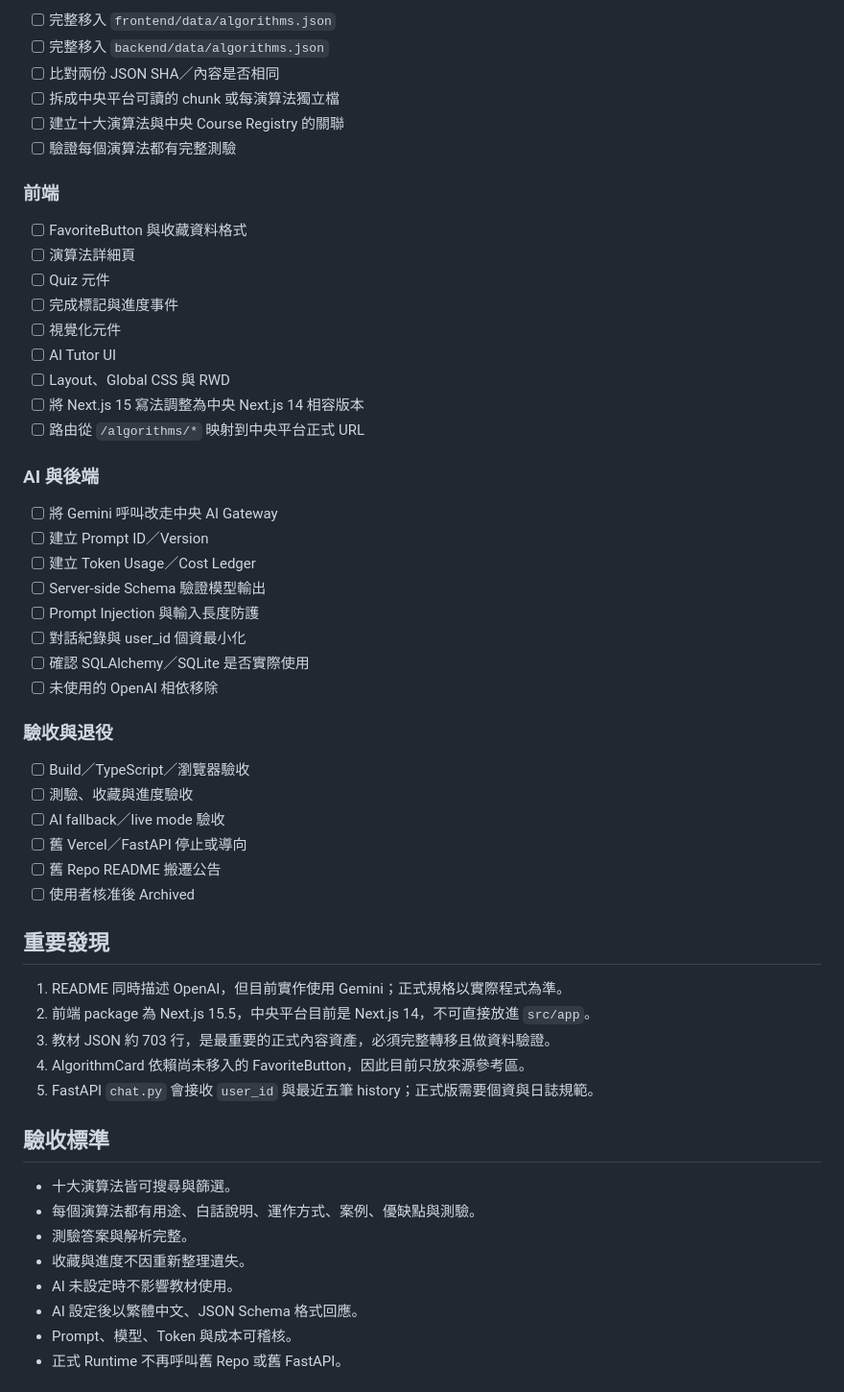
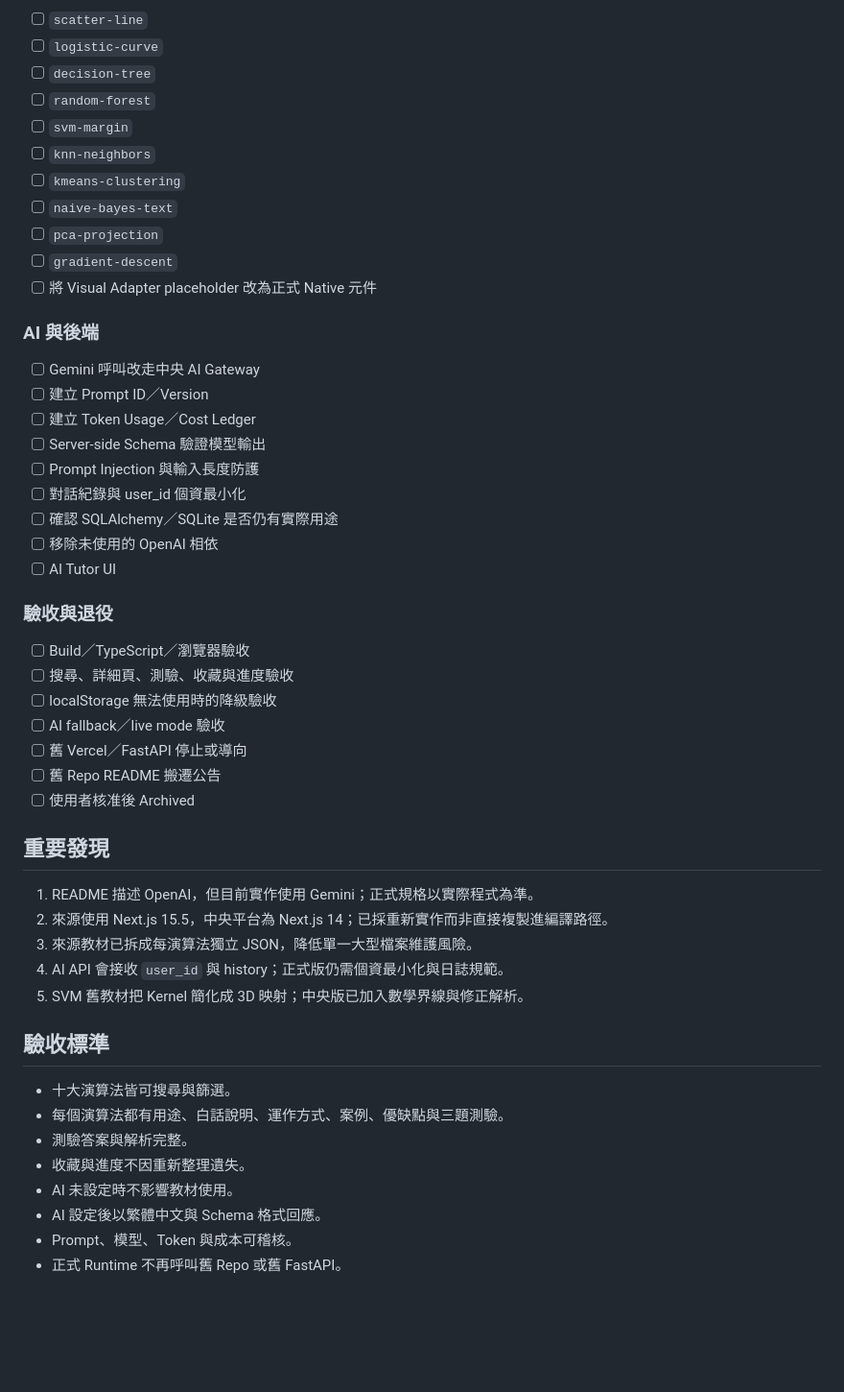
Before and after one commit to gshan1209-cell/AI-Learning-Portfolio, a Markdown page: docs/tasks/ALP-MIG-005_ML_TOP_10.md, the part around one of its changes. Shown at 96% size. Rendered like a GitHub page; blank space fills up the shorter version.

Commit message:
docs: update ML Top 10 migration task progress

```diff
--- a/docs/tasks/ALP-MIG-005_ML_TOP_10.md
+++ b/docs/tasks/ALP-MIG-005_ML_TOP_10.md
@@ -36,38 +71,33 @@ Legacy deployment: https://machinelearning-hw05.vercel.app/
 
-- [ ] 完整移入 `frontend/data/algorithms.json`
-- [ ] 完整移入 `backend/data/algorithms.json`
-- [ ] 比對兩份 JSON SHA／內容是否相同
-- [ ] 拆成中央平台可讀的 chunk 或每演算法獨立檔
-- [ ] 建立十大演算法與中央 Course Registry 的關聯
-- [ ] 驗證每個演算法都有完整測驗
-
-### 前端
-
-- [ ] FavoriteButton 與收藏資料格式
-- [ ] 演算法詳細頁
-- [ ] Quiz 元件
-- [ ] 完成標記與進度事件
-- [ ] 視覺化元件
-- [ ] AI Tutor UI
-- [ ] Layout、Global CSS 與 RWD
-- [ ] 將 Next.js 15 寫法調整為中央 Next.js 14 相容版本
-- [ ] 路由從 `/algorithms/*` 映射到中央平台正式 URL
+- [ ] `scatter-line`
+- [ ] `logistic-curve`
+- [ ] `decision-tree`
+- [ ] `random-forest`
+- [ ] `svm-margin`
+- [ ] `knn-neighbors`
+- [ ] `kmeans-clustering`
+- [ ] `naive-bayes-text`
+- [ ] `pca-projection`
+- [ ] `gradient-descent`
+- [ ] 將 Visual Adapter placeholder 改為正式 Native 元件
 
 ### AI 與後端
 
-- [ ] 將 Gemini 呼叫改走中央 AI Gateway
+- [ ] Gemini 呼叫改走中央 AI Gateway
 - [ ] 建立 Prompt ID／Version
 - [ ] 建立 Token Usage／Cost Ledger
 - [ ] Server-side Schema 驗證模型輸出
 - [ ] Prompt Injection 與輸入長度防護
 - [ ] 對話紀錄與 user_id 個資最小化
-- [ ] 確認 SQLAlchemy／SQLite 是否實際使用
-- [ ] 未使用的 OpenAI 相依移除
+- [ ] 確認 SQLAlchemy／SQLite 是否仍有實際用途
+- [ ] 移除未使用的 OpenAI 相依
+- [ ] AI Tutor UI
 
 ### 驗收與退役
 
 - [ ] Build／TypeScript／瀏覽器驗收
-- [ ] 測驗、收藏與進度驗收
+- [ ] 搜尋、詳細頁、測驗、收藏與進度驗收
+- [ ] localStorage 無法使用時的降級驗收
 - [ ] AI fallback／live mode 驗收
 - [ ] 舊 Vercel／FastAPI 停止或導向
 - [ ] 舊 Repo README 搬遷公告
@@ -75,20 +105,20 @@ Legacy deployment: https://machinelearning-hw05.vercel.app/
 
 ## 重要發現
 
-1. README 同時描述 OpenAI，但目前實作使用 Gemini；正式規格以實際程式為準。
-2. 前端 package 為 Next.js 15.5，中央平台目前是 Next.js 14，不可直接放進 `src/app`。
-3. 教材 JSON 約 703 行，是最重要的正式內容資產，必須完整轉移且做資料驗證。
-4. AlgorithmCard 依賴尚未移入的 FavoriteButton，因此目前只放來源參考區。
-5. FastAPI `chat.py` 會接收 `user_id` 與最近五筆 history；正式版需要個資與日誌規範。
+1. README 描述 OpenAI，但目前實作使用 Gemini；正式規格以實際程式為準。
+2. 來源使用 Next.js 15.5，中央平台為 Next.js 14；已採重新實作而非直接複製進編譯路徑。
+3. 來源教材已拆成每演算法獨立 JSON，降低單一大型檔案維護風險。
+4. AI API 會接收 `user_id` 與 history；正式版仍需個資最小化與日誌規範。
+5. SVM 舊教材把 Kernel 簡化成 3D 映射；中央版已加入數學界線與修正解析。
 
 ## 驗收標準
 
 - 十大演算法皆可搜尋與篩選。
-- 每個演算法都有用途、白話說明、運作方式、案例、優缺點與測驗。
+- 每個演算法都有用途、白話說明、運作方式、案例、優缺點與三題測驗。
 - 測驗答案與解析完整。
 - 收藏與進度不因重新整理遺失。
 - AI 未設定時不影響教材使用。
-- AI 設定後以繁體中文、JSON Schema 格式回應。
+- AI 設定後以繁體中文與 Schema 格式回應。
 - Prompt、模型、Token 與成本可稽核。
 - 正式 Runtime 不再呼叫舊 Repo 或舊 FastAPI。
 
```
Also changed, not shown: other parts of docs/tasks/ALP-MIG-005_ML_TOP_10.md (+50 -14 lines).
